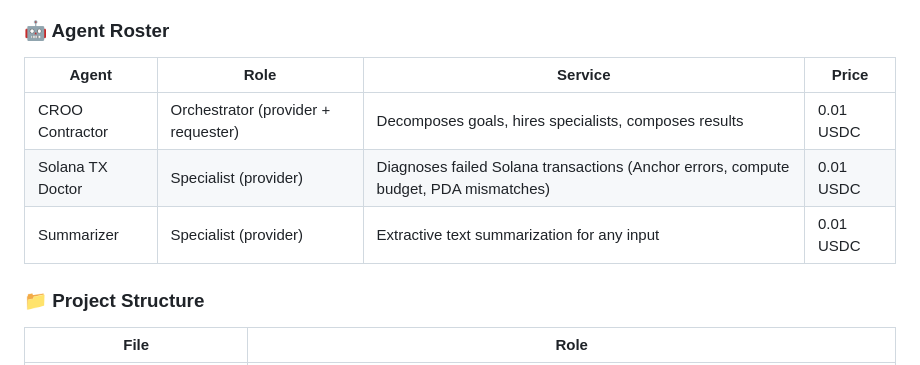
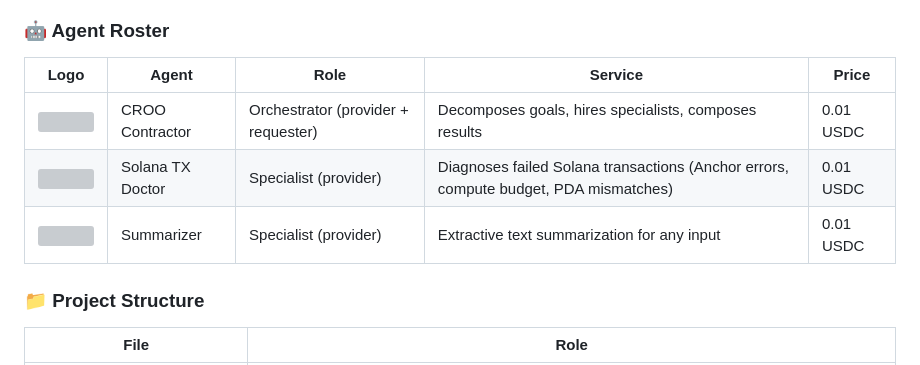
Before and after one commit to thesithunyein/croo-contractor-agent, a Markdown page: README.md, the part around one of its changes. Drawn GitHub-style; grey boxes are pictures that could not be loaded.

Commit message:
add real CROO Contractor + specialist logos as README banner and roster

```diff
--- a/README.md
+++ b/README.md
@@ -93,11 +95,11 @@ caller (human / agent)
 
 ### 🤖 Agent Roster
 
-| Agent | Role | Service | Price |
-|-------|------|---------|-------|
-| CROO Contractor | Orchestrator (provider + requester) | Decomposes goals, hires specialists, composes results | 0.01 USDC |
-| Solana TX Doctor | Specialist (provider) | Diagnoses failed Solana transactions (Anchor errors, compute budget, PDA mismatches) | 0.01 USDC |
-| Summarizer | Specialist (provider) | Extractive text summarization for any input | 0.01 USDC |
+| Logo | Agent | Role | Service | Price |
+|------|-------|------|---------|-------|
+| <img src="assets/logo-contractor-premium.svg" width="48" height="48"> | CROO Contractor | Orchestrator (provider + requester) | Decomposes goals, hires specialists, composes results | 0.01 USDC |
+| <img src="assets/logo-tx-doctor-premium.svg" width="48" height="48"> | Solana TX Doctor | Specialist (provider) | Diagnoses failed Solana transactions (Anchor errors, compute budget, PDA mismatches) | 0.01 USDC |
+| <img src="assets/logo-summarizer-premium.svg" width="48" height="48"> | Summarizer | Specialist (provider) | Extractive text summarization for any input | 0.01 USDC |
 
 ### 📁 Project Structure
 
```
Also changed, not shown: other parts of README.md (+3 -1 lines).
